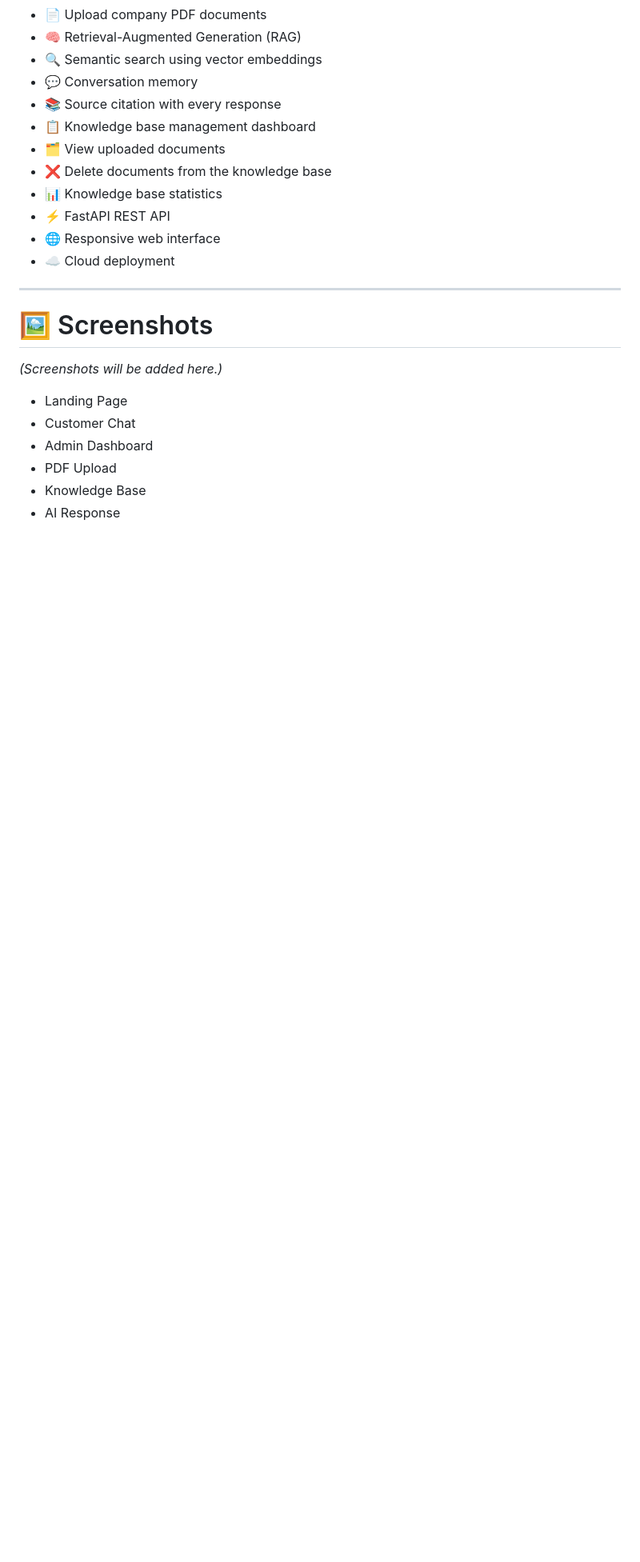
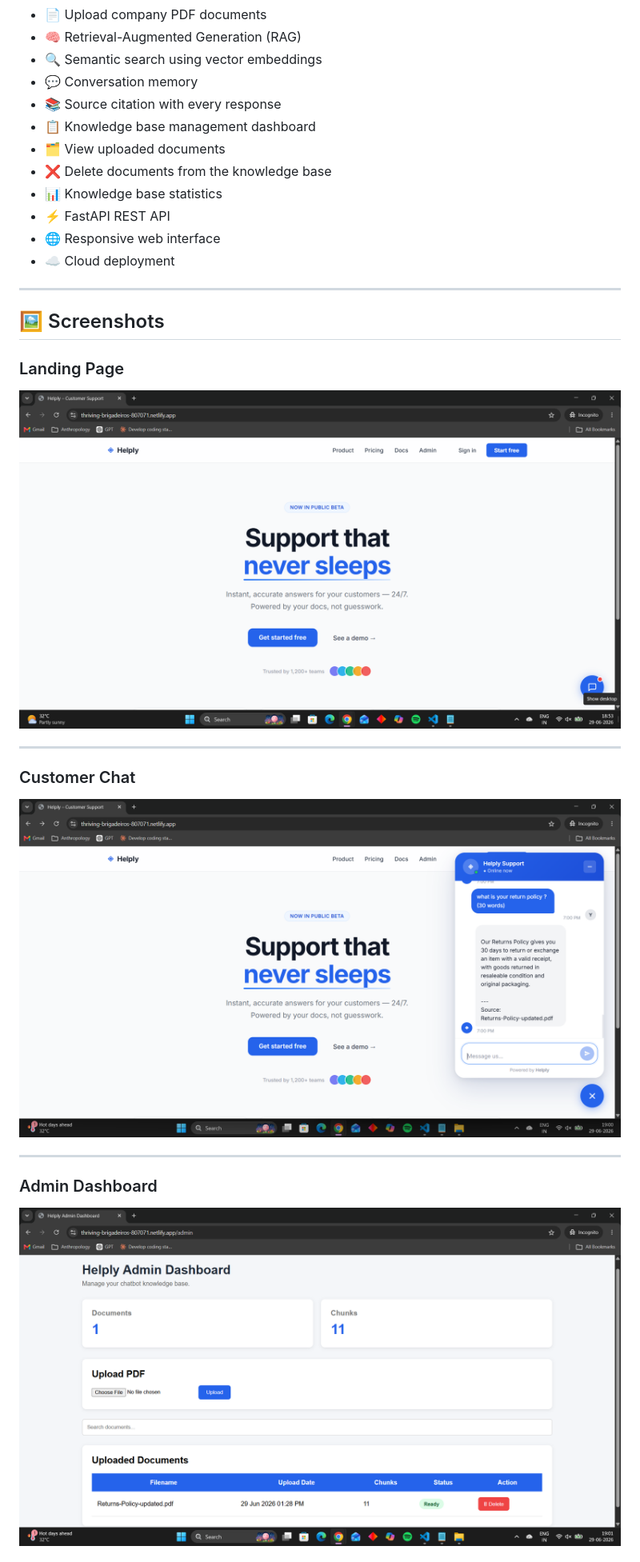
Before and after one commit to sabarishwarne2001/ai-customer-support-platform, a Markdown page: README.md, the part around one of its changes. Shown at 80% size. Drawn GitHub-style; pictures changed too: assets/admin-dashboard.png (added), assets/customer-chat.png (added), assets/landing-page.png (added); blank space fills up the shorter version.

Commit message:
Add project screenshots to README

```diff
--- a/README.md
+++ b/README.md
@@ -67,13 +67,21 @@ Instead of relying on predefined answers, the assistant searches the uploaded kn
 
 ---
 
-# 🖼 Screenshots
+## 🖼 Screenshots
 
-*(Screenshots will be added here.)*
+### Landing Page
 
-* Landing Page
-* Customer Chat
-* Admin Dashboard
-* PDF Upload
-* Knowledge Base
-* AI Response
+![Landing Page](assets/landing-page.png)
+
+---
+
+### Customer Chat
+
+![Customer Chat](assets/customer-chat.png)
+
+---
+
+### Admin Dashboard
+
+![Admin Dashboard](assets/admin-dashboard.png)
+
```
Also changed, not shown: other parts of README.md (+17 -0 lines), assets/duplicate-pdf.png (added), assets/knowledge-base.png (added), assets/upload-pdf.png (added).
